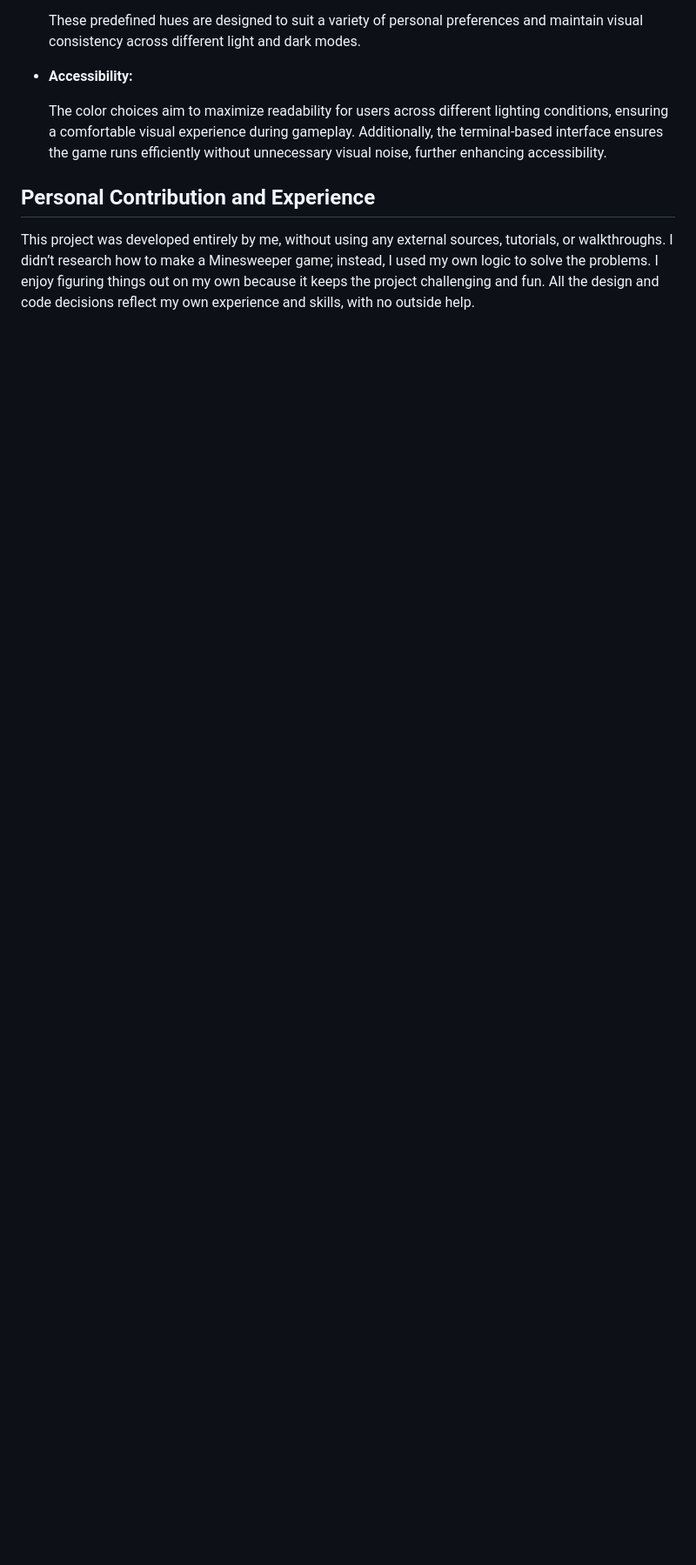
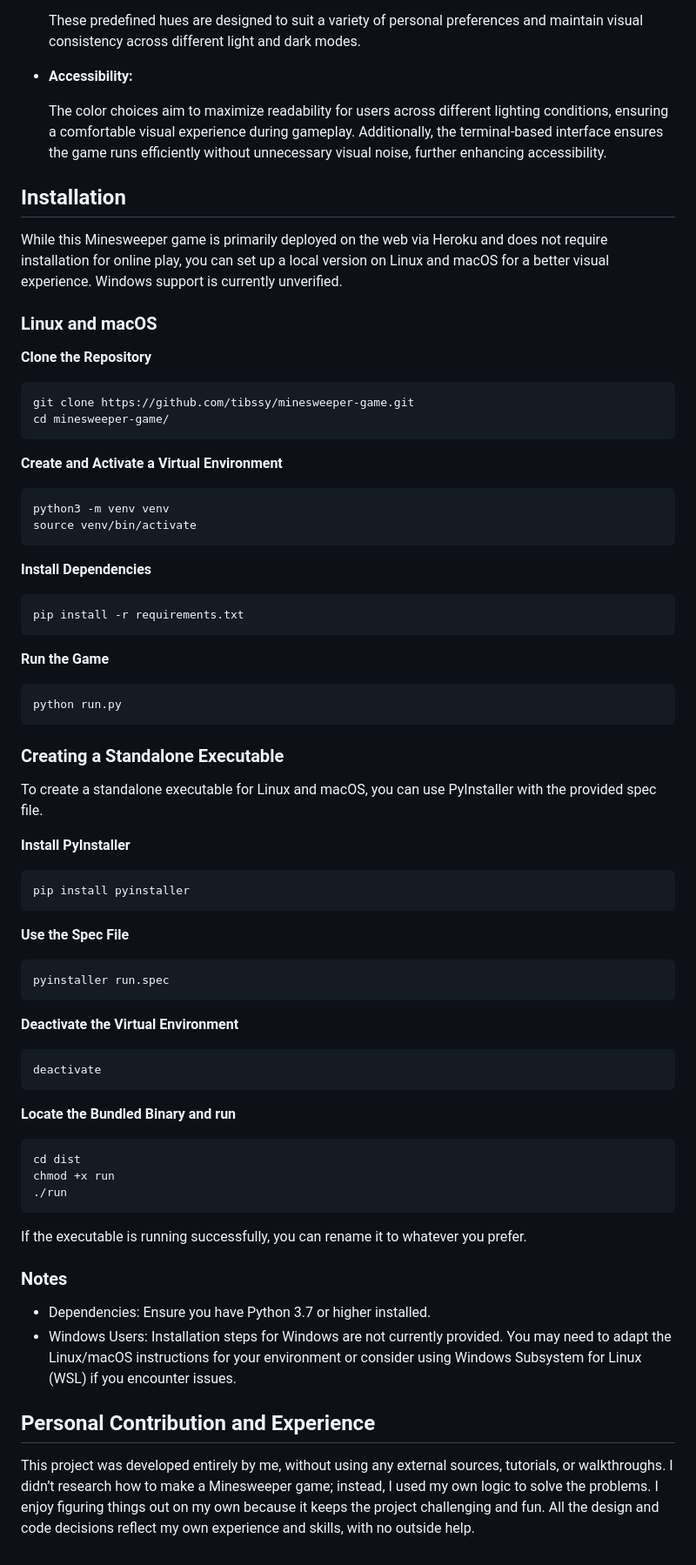
Before and after one commit to Code-Institute-Submissions/minesweeper-game-3, a Markdown page: README.md, the part around the change. Shown: that part at 87% size. Drawn GitHub-style; blank space fills up the shorter version.

Commit message:
Update readme Installation section

````diff
--- a/README.md
+++ b/README.md
@@ -221,8 +221,66 @@ The themes are designed for clarity, ensuring visibility of important game eleme
     The color choices aim to maximize readability for users across different lighting conditions, ensuring a comfortable visual experience during gameplay. Additionally, the terminal-based interface ensures the game runs efficiently without unnecessary visual noise, further enhancing accessibility.
 
 
+## Installation
 
+While this Minesweeper game is primarily deployed on the web via Heroku and does not require installation for online play, you can set up a local version on Linux and macOS for a better visual experience. Windows support is currently unverified.
 
+### Linux and macOS
+
+**Clone the Repository**
+```Bash
+git clone https://github.com/tibssy/minesweeper-game.git
+cd minesweeper-game/
+```
+
+**Create and Activate a Virtual Environment**
+```Bash
+python3 -m venv venv
+source venv/bin/activate
+```
+
+**Install Dependencies**
+```Bash
+pip install -r requirements.txt
+```
+
+**Run the Game**
+```Bash
+python run.py
+```
+
+### Creating a Standalone Executable
+
+To create a standalone executable for Linux and macOS, you can use PyInstaller with the provided spec file.
+
+**Install PyInstaller**
+```Bash
+pip install pyinstaller
+```
+
+**Use the Spec File**
+```Bash
+pyinstaller run.spec
+```
+
+**Deactivate the Virtual Environment**
+```Bash
+deactivate
+```
+
+**Locate the Bundled Binary and run**
+```Bash
+cd dist
+chmod +x run
+./run
+```
+
+If the executable is running successfully, you can rename it to whatever you prefer.
+
+### Notes
+
+- Dependencies: Ensure you have Python 3.7 or higher installed.
+- Windows Users: Installation steps for Windows are not currently provided. You may need to adapt the Linux/macOS instructions for your environment or consider using Windows Subsystem for Linux (WSL) if you encounter issues.
 
 
 
````
